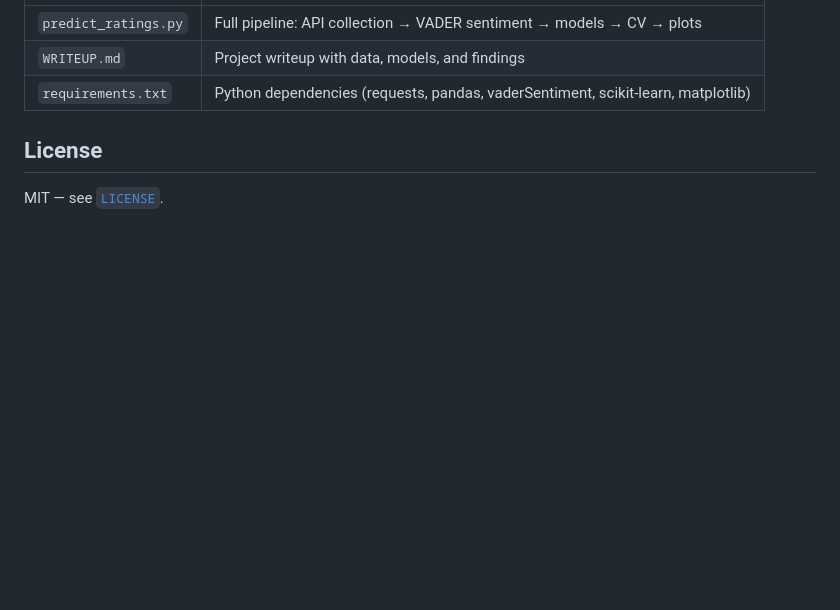
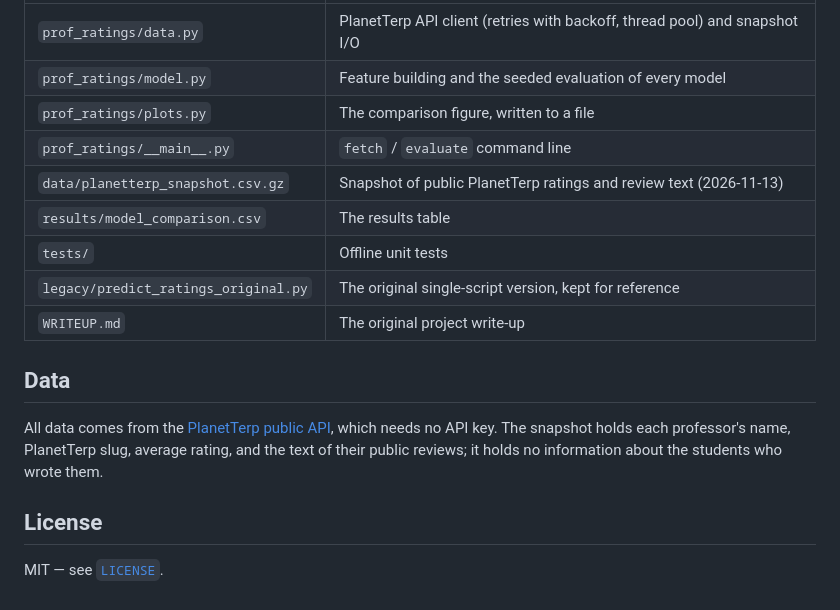
Before and after one commit to iwang-1/professor-rating-prediction, a Markdown page: README.md, the part around one of its changes. GitHub-like rendering; blank space fills up the shorter version.

```diff
--- a/README.md
+++ b/README.md
@@ -54,7 +66,19 @@ The script fetches live PlanetTerp data, so a full run takes a while and the exa
 |---|---|
-| `predict_ratings.py` | Full pipeline: API collection → VADER sentiment → models → CV → plots |
-| `WRITEUP.md` | Project writeup with data, models, and findings |
-| `requirements.txt` | Python dependencies (requests, pandas, vaderSentiment, scikit-learn, matplotlib) |
+| `prof_ratings/data.py` | PlanetTerp API client (retries with backoff, thread pool) and snapshot I/O |
+| `prof_ratings/model.py` | Feature building and the seeded evaluation of every model |
+| `prof_ratings/plots.py` | The comparison figure, written to a file |
+| `prof_ratings/__main__.py` | `fetch` / `evaluate` command line |
+| `data/planetterp_snapshot.csv.gz` | Snapshot of public PlanetTerp ratings and review text (2026-11-13) |
+| `results/model_comparison.csv` | The results table |
+| `tests/` | Offline unit tests |
+| `legacy/predict_ratings_original.py` | The original single-script version, kept for reference |
+| `WRITEUP.md` | The original project write-up |
+
+## Data
+
+All data comes from the [PlanetTerp public API](https://planetterp.com/api/v1), which needs no API key.
+The snapshot holds each professor's name, PlanetTerp slug, average rating, and the text of their public
+reviews; it holds no information about the students who wrote them.
 
 ## License
 
```
Also changed, not shown: other parts of README.md (+43 -31 lines), docs/model_comparison.png (added), 13 other files.
